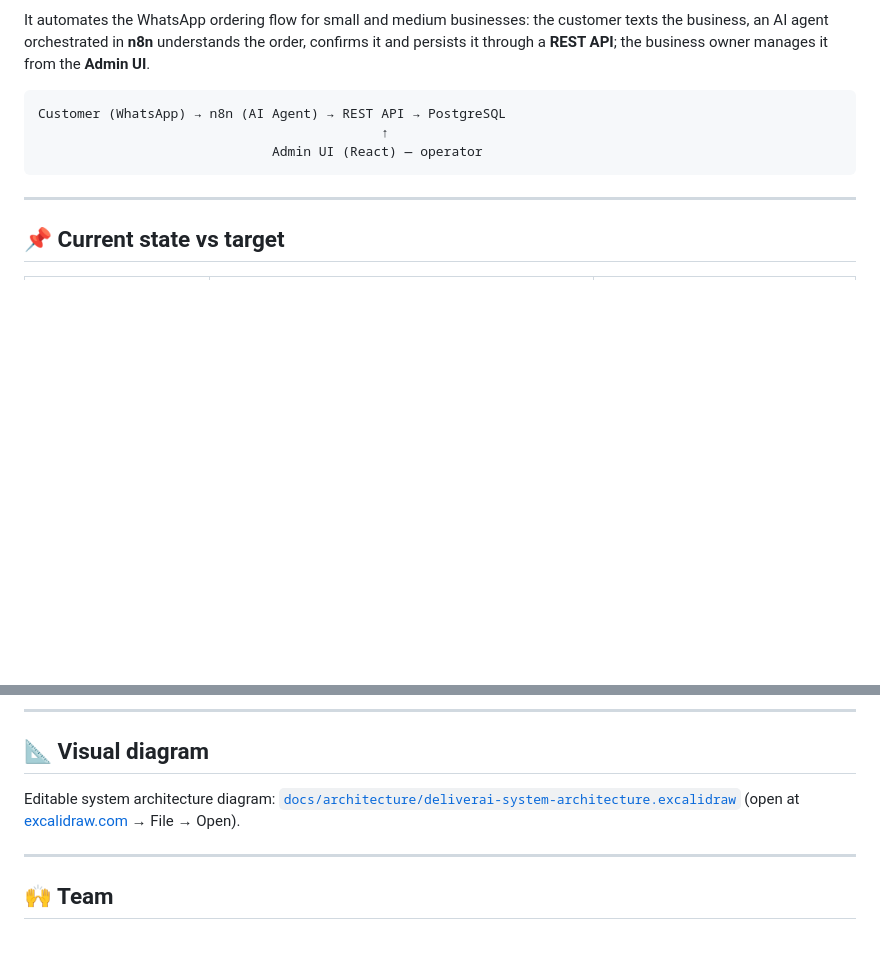
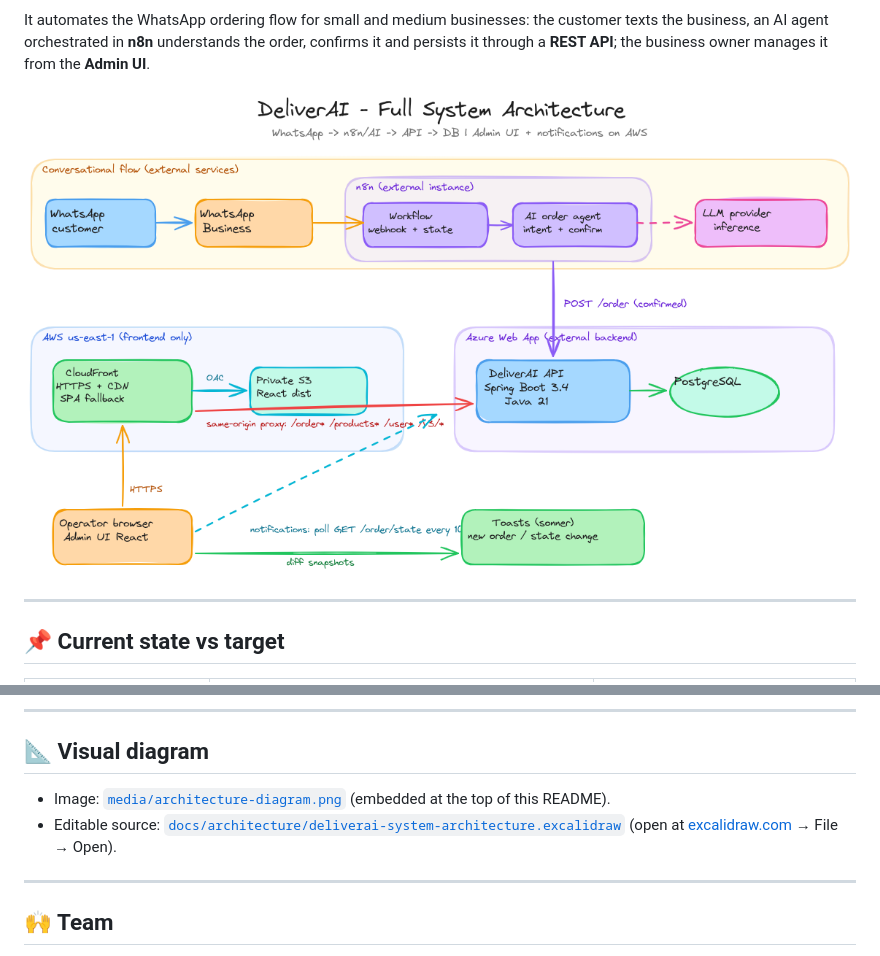
Before and after one commit to tulio3101/DeliverAI, a Markdown page: README.md, 2 parts joined by grey strips. Rendered like a GitHub page; pictures changed too: media/architecture-diagram.png (added); blank space fills up the shorter version.

Commit message:
docs: embed architecture diagram image in README

````diff
--- a/README.md
+++ b/README.md
@@ -21,11 +21,11 @@
 
 It automates the WhatsApp ordering flow for small and medium businesses: the customer texts the business, an AI agent orchestrated in **n8n** understands the order, confirms it and persists it through a **REST API**; the business owner manages it from the **Admin UI**.
 
-```
-Customer (WhatsApp) → n8n (AI Agent) → REST API → PostgreSQL
-                                            ↑
-                              Admin UI (React) — operator
-```
+<div align="center">
+
+![DeliverAI system architecture](media/architecture-diagram.png)
+
+</div>
 
 ---
 
@@ -274,7 +274,8 @@ flowchart LR
 
 ## 📐 Visual diagram
 
-Editable system architecture diagram: [`docs/architecture/deliverai-system-architecture.excalidraw`](docs/architecture/deliverai-system-architecture.excalidraw) (open at [excalidraw.com](https://excalidraw.com) → File → Open).
+- Image: [`media/architecture-diagram.png`](media/architecture-diagram.png) (embedded at the top of this README).
+- Editable source: [`docs/architecture/deliverai-system-architecture.excalidraw`](docs/architecture/deliverai-system-architecture.excalidraw) (open at [excalidraw.com](https://excalidraw.com) → File → Open).
 
 ---
 
````
